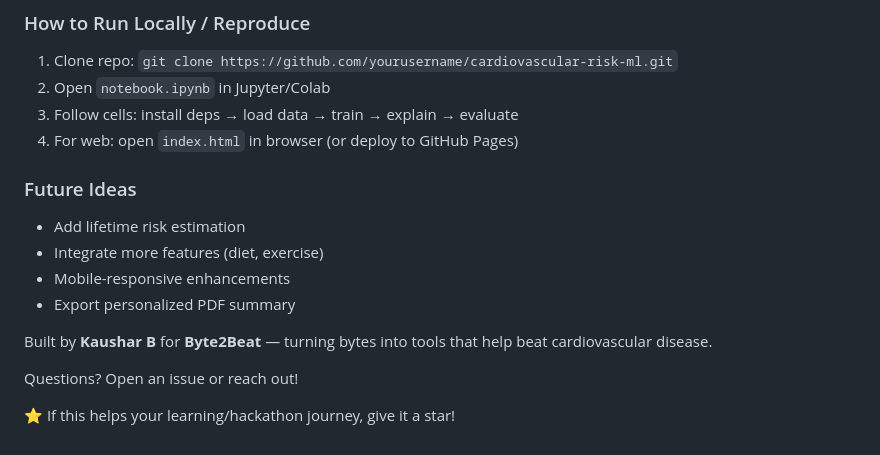
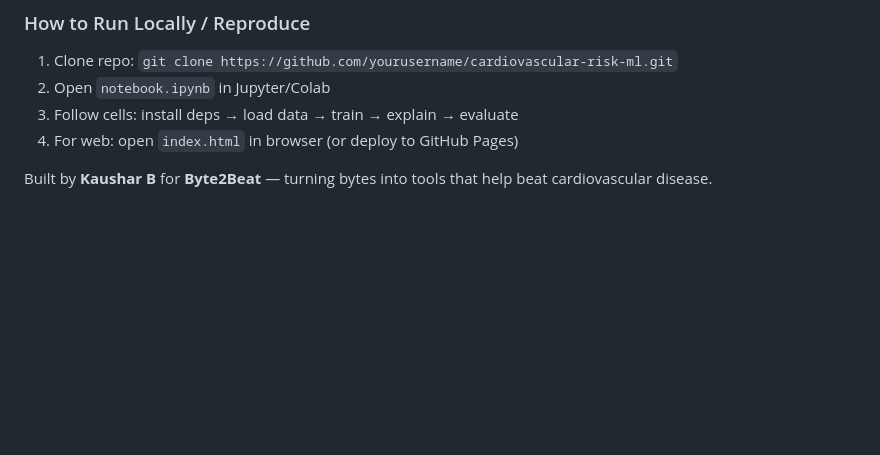
Before and after one commit to kaushar-b/cardiovascular-risk-ml, a Markdown page: README.md, the part around one of its changes. Rendered like a GitHub page; blank space fills up the shorter version.

```diff
--- a/README.md
+++ b/README.md
@@ -67,14 +67,5 @@ This project directly targets the hackathon's core themes:
 3. Follow cells: install deps → load data → train → explain → evaluate
 4. For web: open `index.html` in browser (or deploy to GitHub Pages)
 
-### Future Ideas
-- Add lifetime risk estimation
-- Integrate more features (diet, exercise)
-- Mobile-responsive enhancements
-- Export personalized PDF summary
 
 Built by **Kaushar B** for **Byte2Beat** — turning bytes into tools that help beat cardiovascular disease.
-
-Questions? Open an issue or reach out!
-
-⭐ If this helps your learning/hackathon journey, give it a star!
```
Also changed, not shown: other parts of README.md (+2 -2 lines).
